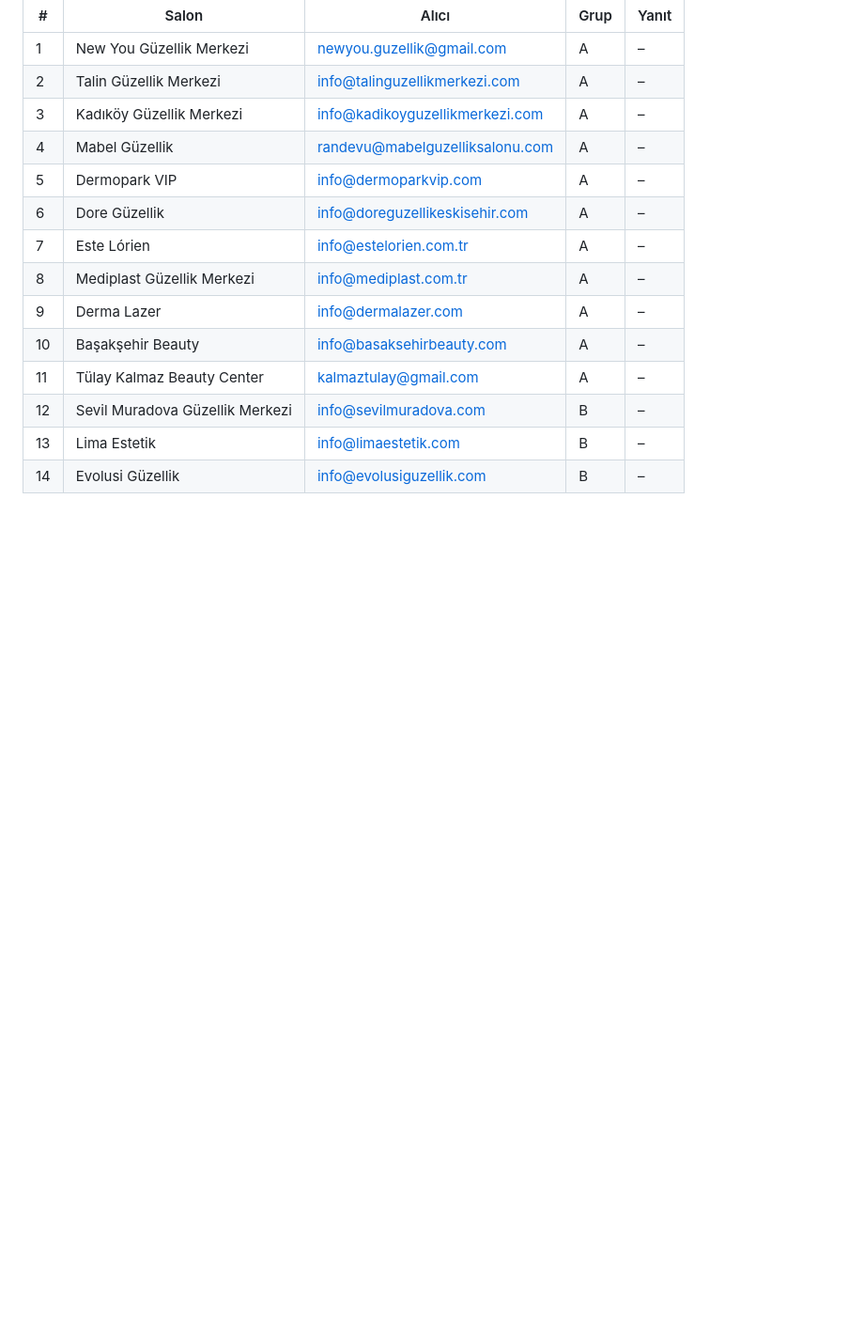
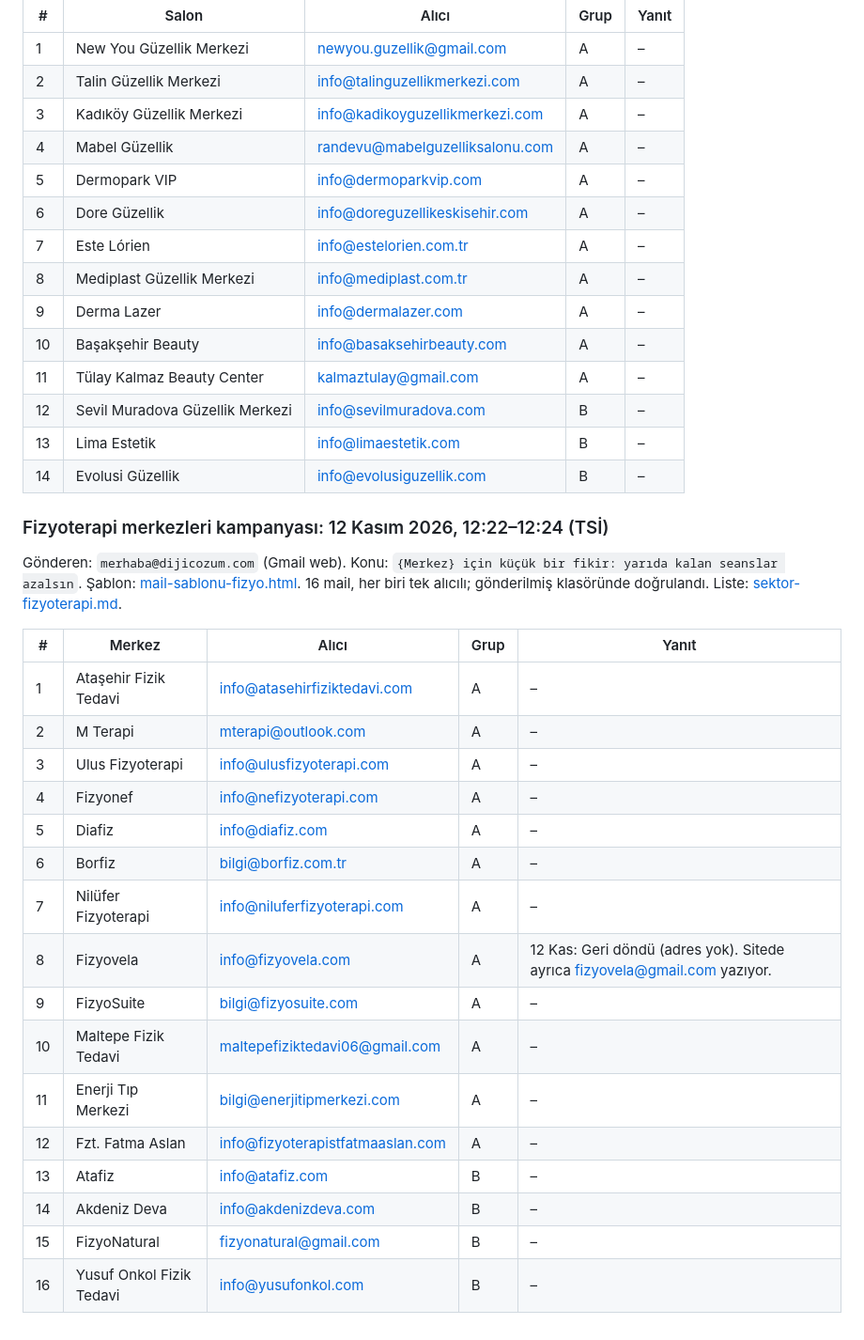
Before and after one commit to ilhanakkus/dijicozum, a Markdown page: notlar/mail-gonderim.md, the part around the change. Shown at 94% size. GitHub-like rendering; blank space fills up the shorter version.

Commit message:
Gönderim kaydı: fizyoterapi kampanyası (16 mail, 1 geri dönen)
Co-Authored-By: Claude Opus 5.5 <noreply@anthropic.com>

```diff
--- a/notlar/mail-gonderim.md
+++ b/notlar/mail-gonderim.md
@@ -80,3 +80,26 @@ Gönderen: `merhaba@dijicozum.com` (Gmail web). Konu: `{Salon} için küçük bi
 | 12 | Sevil Muradova Güzellik Merkezi | info@sevilmuradova.com | B | – |
 | 13 | Lima Estetik | info@limaestetik.com | B | – |
 | 14 | Evolusi Güzellik | info@evolusiguzellik.com | B | – |
+
+### Fizyoterapi merkezleri kampanyası: 12 Kasım 2026, 12:22–12:24 (TSİ)
+
+Gönderen: `merhaba@dijicozum.com` (Gmail web). Konu: `{Merkez} için küçük bir fikir: yarıda kalan seanslar azalsın`. Şablon: [mail-sablonu-fizyo.html](mail-sablonu-fizyo.html). 16 mail, her biri tek alıcılı; gönderilmiş klasöründe doğrulandı. Liste: [sektor-fizyoterapi.md](sektor-fizyoterapi.md).
+
+| # | Merkez | Alıcı | Grup | Yanıt |
+|---|---|---|---|---|
+| 1 | Ataşehir Fizik Tedavi | info@atasehirfiziktedavi.com | A | – |
+| 2 | M Terapi | mterapi@outlook.com | A | – |
+| 3 | Ulus Fizyoterapi | info@ulusfizyoterapi.com | A | – |
+| 4 | Fizyonef | info@nefizyoterapi.com | A | – |
+| 5 | Diafiz | info@diafiz.com | A | – |
+| 6 | Borfiz | bilgi@borfiz.com.tr | A | – |
+| 7 | Nilüfer Fizyoterapi | info@niluferfizyoterapi.com | A | – |
+| 8 | Fizyovela | info@fizyovela.com | A | 12 Kas: Geri döndü (adres yok). Sitede ayrıca fizyovela@gmail.com yazıyor. |
+| 9 | FizyoSuite | bilgi@fizyosuite.com | A | – |
+| 10 | Maltepe Fizik Tedavi | maltepefiziktedavi06@gmail.com | A | – |
+| 11 | Enerji Tıp Merkezi | bilgi@enerjitipmerkezi.com | A | – |
+| 12 | Fzt. Fatma Aslan | info@fizyoterapistfatmaaslan.com | A | – |
+| 13 | Atafiz | info@atafiz.com | B | – |
+| 14 | Akdeniz Deva | info@akdenizdeva.com | B | – |
+| 15 | FizyoNatural | fizyonatural@gmail.com | B | – |
+| 16 | Yusuf Onkol Fizik Tedavi | info@yusufonkol.com | B | – |
```
